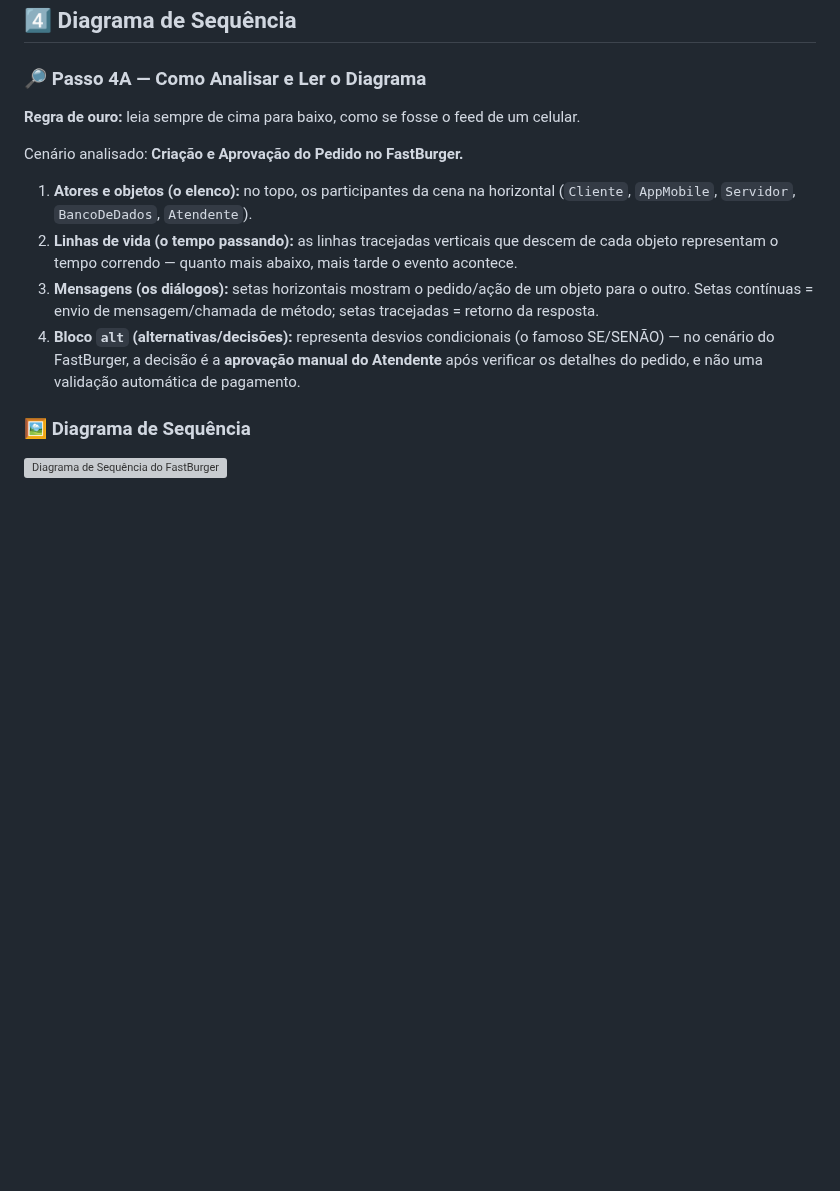
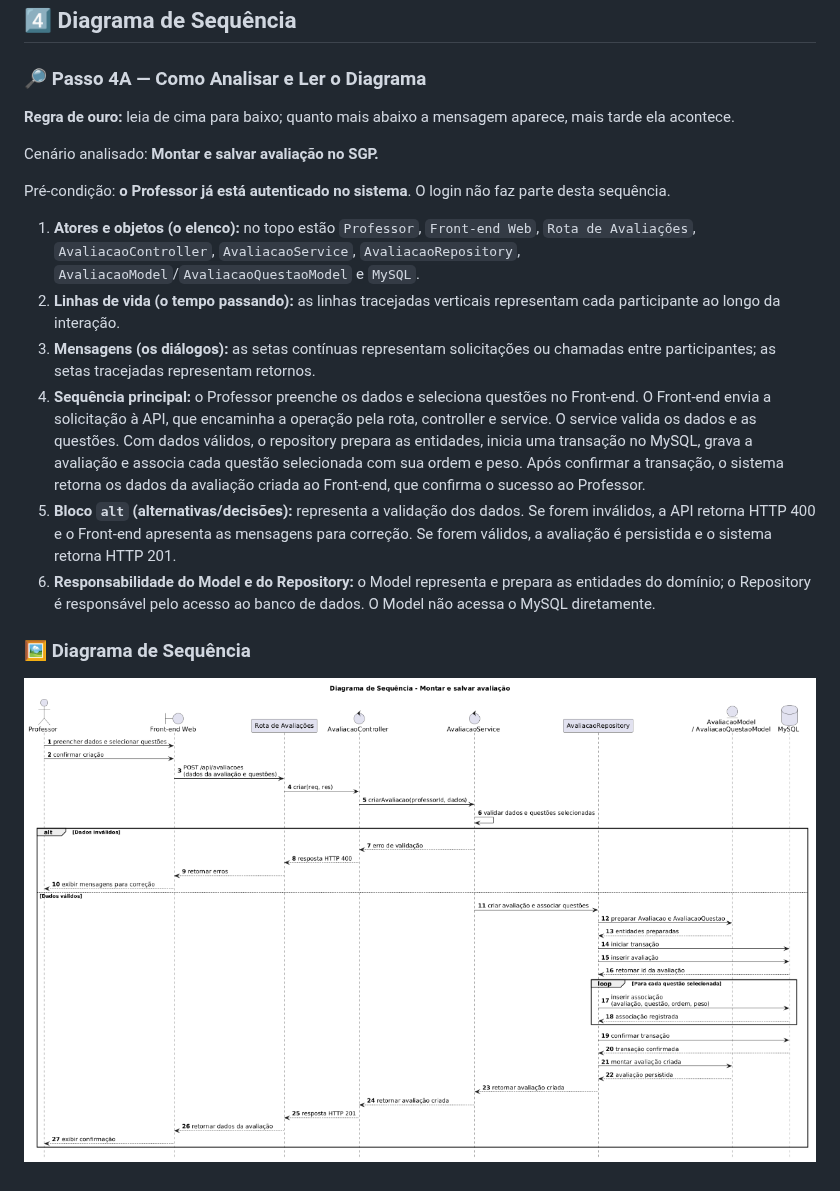
Before and after one commit to Erickdemathe123/projeto-arquitetura-, a Markdown page: Exemplo Atividade.md, the part around one of its changes. Rendered like a GitHub page; pictures changed too: docs/uml/sequencia.png (added); blank space fills up the shorter version; grey boxes are pictures that could not be loaded.

Commit message:
docs(uml): add sequence diagram documentation

```diff
--- a/Exemplo Atividade.md
+++ b/Exemplo Atividade.md
@@ -109,16 +111,19 @@ Pergunta-chave: *"Quantos desse podem estar ligados a aquele?"*
 
 ### 🔎 Passo 4A — Como Analisar e Ler o Diagrama
 
-**Regra de ouro:** leia sempre de cima para baixo, como se fosse o feed de um celular.
+**Regra de ouro:** leia de cima para baixo; quanto mais abaixo a mensagem aparece, mais tarde ela acontece.
 
-Cenário analisado: **Criação e Aprovação do Pedido no FastBurger.**
+Cenário analisado: **Montar e salvar avaliação no SGP.**
 
-1. **Atores e objetos (o elenco):** no topo, os participantes da cena na horizontal (`Cliente`, `AppMobile`, `Servidor`, `BancoDeDados`, `Atendente`).
-2. **Linhas de vida (o tempo passando):** as linhas tracejadas verticais que descem de cada objeto representam o tempo correndo — quanto mais abaixo, mais tarde o evento acontece.
-3. **Mensagens (os diálogos):** setas horizontais mostram o pedido/ação de um objeto para o outro. Setas contínuas = envio de mensagem/chamada de método; setas tracejadas = retorno da resposta.
-4. **Bloco `alt` (alternativas/decisões):** representa desvios condicionais (o famoso SE/SENÃO) — no cenário do FastBurger, a decisão é a **aprovação manual do Atendente** após verificar os detalhes do pedido, e não uma validação automática de pagamento.
+Pré-condição: **o Professor já está autenticado no sistema**. O login não faz parte desta sequência.
 
+1. **Atores e objetos (o elenco):** no topo estão `Professor`, `Front-end Web`, `Rota de Avaliações`, `AvaliacaoController`, `AvaliacaoService`, `AvaliacaoRepository`, `AvaliacaoModel`/`AvaliacaoQuestaoModel` e `MySQL`.
+2. **Linhas de vida (o tempo passando):** as linhas tracejadas verticais representam cada participante ao longo da interação.
+3. **Mensagens (os diálogos):** as setas contínuas representam solicitações ou chamadas entre participantes; as setas tracejadas representam retornos.
+4. **Sequência principal:** o Professor preenche os dados e seleciona questões no Front-end. O Front-end envia a solicitação à API, que encaminha a operação pela rota, controller e service. O service valida os dados e as questões. Com dados válidos, o repository prepara as entidades, inicia uma transação no MySQL, grava a avaliação e associa cada questão selecionada com sua ordem e peso. Após confirmar a transação, o sistema retorna os dados da avaliação criada ao Front-end, que confirma o sucesso ao Professor.
+5. **Bloco `alt` (alternativas/decisões):** representa a validação dos dados. Se forem inválidos, a API retorna HTTP 400 e o Front-end apresenta as mensagens para correção. Se forem válidos, a avaliação é persistida e o sistema retorna HTTP 201.
+6. **Responsabilidade do Model e do Repository:** o Model representa e prepara as entidades do domínio; o Repository é responsável pelo acesso ao banco de dados. O Model não acessa o MySQL diretamente.
 
 ### 🖼️ Diagrama de Sequência
 
-![Diagrama de Sequência do FastBurger](sequencia.png)
+![Diagrama de Sequência - Montar e salvar avaliação no SGP](docs/uml/sequencia.png)
```
Also changed, not shown: other parts of Exemplo Atividade.md (+2 -0 lines), docs/uml/casodeuso.png (renamed from docs/uml/DiagramaDeCasoDeUso.png).
